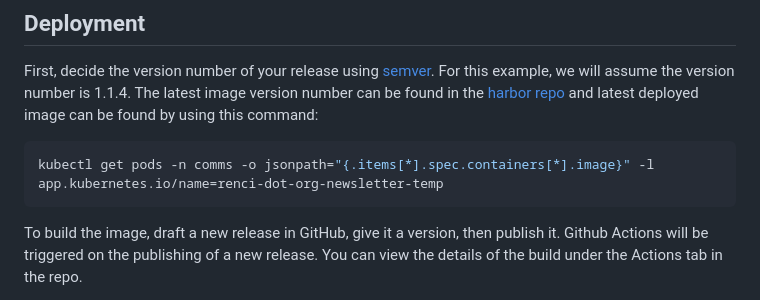
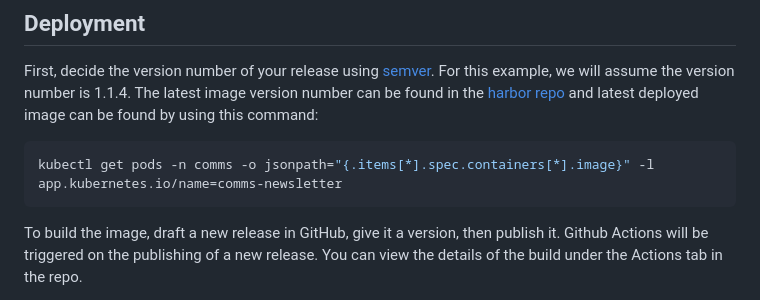
Before and after one commit to nathanlf/n8-news, a Markdown page: README.md, the part around the change. GitHub-like rendering.

Commit message:
update deployment docs kubectl command

````diff
--- a/README.md
+++ b/README.md
@@ -120,7 +120,7 @@ Pandoc's conversion with complex documents has few errors, unlike many other doc
 First, decide the version number of your release using [semver](https://semver.org/). For this example, we will assume the version number is 1.1.4. The latest image version number can be found in the [harbor repo](https://containers.renci.org/harbor/projects/34/repositories/newsletter-temp/artifacts-tab) and latest deployed image can be found by using this command:
 
 ```bash
-kubectl get pods -n comms -o jsonpath="{.items[*].spec.containers[*].image}" -l app.kubernetes.io/name=renci-dot-org-newsletter-temp
+kubectl get pods -n comms -o jsonpath="{.items[*].spec.containers[*].image}" -l app.kubernetes.io/name=comms-newsletter
 ```
 
 To build the image, draft a new release in GitHub, give it a version, then publish it. Github Actions will be triggered on the publishing of a new release. You can view the details of the build under the Actions tab in the repo.
````
